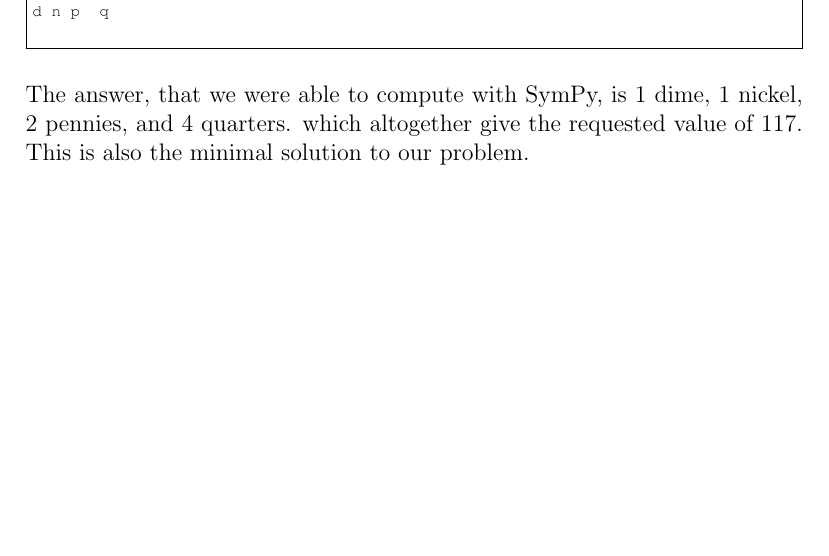
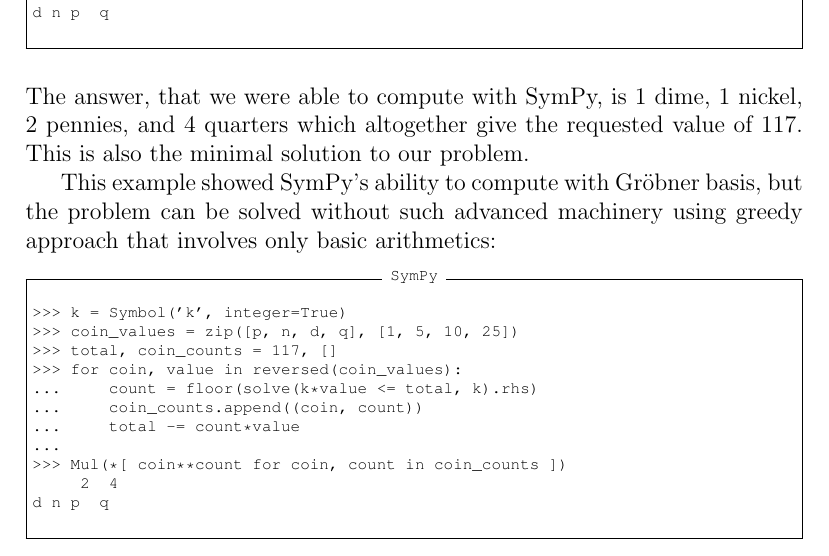
Before and after one commit to certik/oscas-sympy, a LaTeX document (oscas-sympy.tex): part of page 5 of 14, cut so that both start at the same text, the shorter picture padded with empty space. Compiled offline with pdfLaTeX.

Commit message:
Extended example showing Groebner bases

```diff
--- a/oscas-sympy.tex
+++ b/oscas-sympy.tex
@@ -268,9 +268,30 @@
 \end{Verbatim}
 
 \noindent
-The answer, that we were able to compute with SymPy, is 1
-dime, 1 nickel, 2 pennies, and 4 quarters.
-which altogether give the requested value of 117. This is also the minimal solution to our problem.
+The answer, that we were able to compute with SymPy, is 1 dime, 1 nickel,
+2 pennies, and 4 quarters which altogether give the requested value of 117.
+This is also the minimal solution to our problem.
+
+This example showed SymPy's ability to compute with Gr\"obner basis, but the
+problem can be solved without such advanced machinery using greedy approach
+that involves only basic arithmetics:
+
+\begin{Verbatim}[fontsize=\scriptsize,fontfamily=courier,fontshape=tt,frame=single,label=SymPy]
+
+>>> k = Symbol('k', integer=True)
+>>> coin_values = zip([p, n, d, q], [1, 5, 10, 25])
+>>> total, coin_counts = 117, []
+>>> for coin, value in reversed(coin_values):
+...     count = floor(solve(k*value <= total, k).rhs)
+...     coin_counts.append((coin, count))
+...     total -= count*value
+...
+>>> Mul(*[ coin**count for coin, count in coin_counts ])
+     2  4
+d n p  q
+
+\end{Verbatim}
+
 }
 \end{example}
 
```
